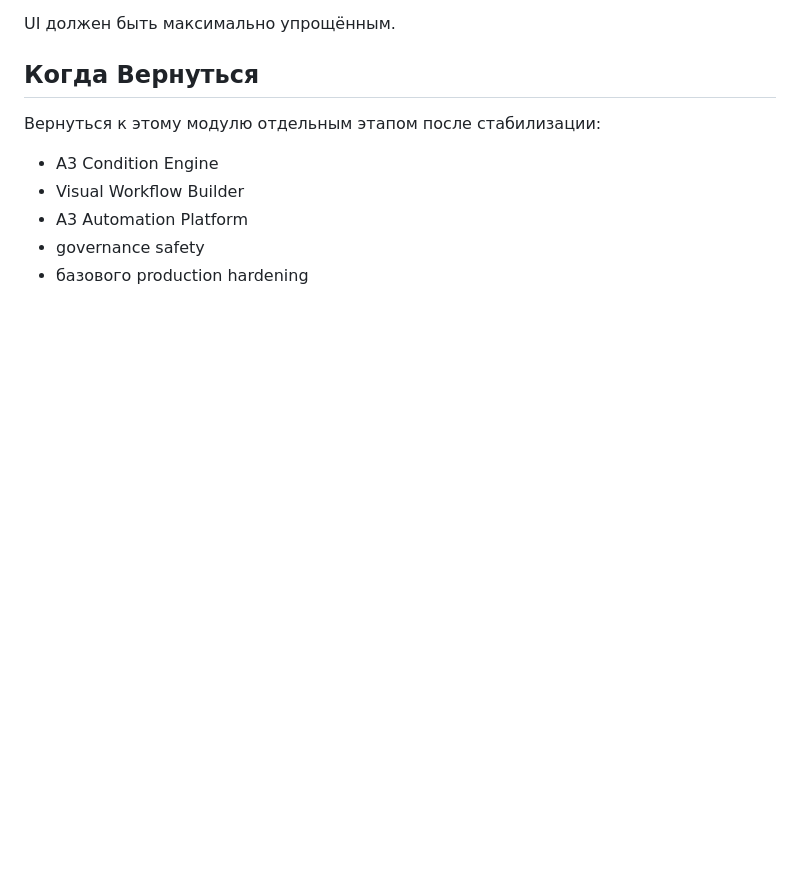
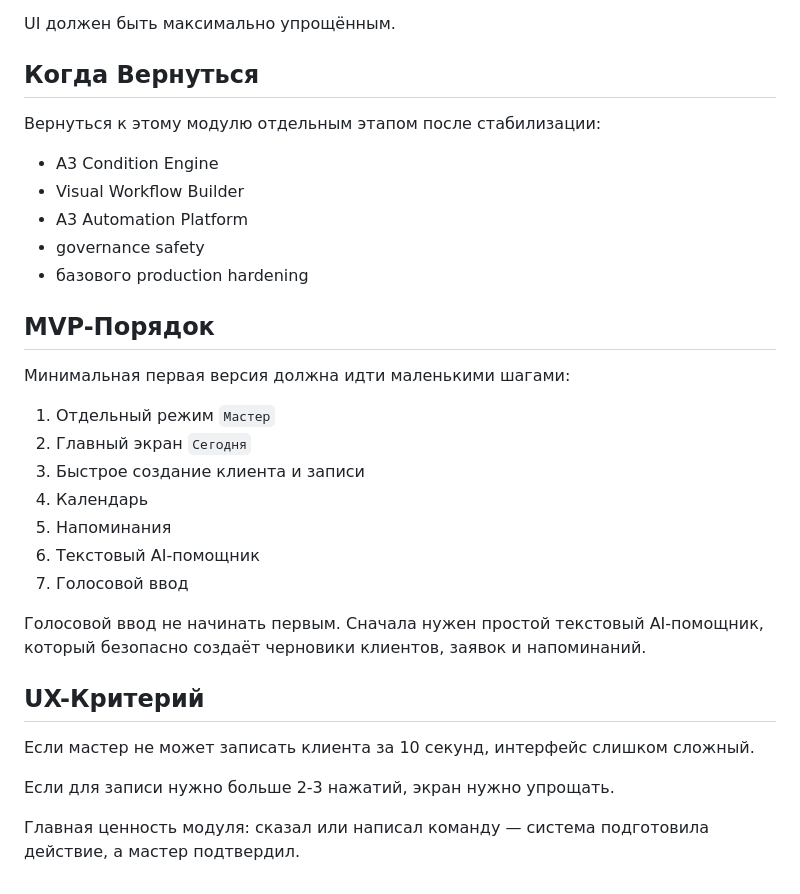
Before and after one commit to kuzintimur557-code/field-service-crm, a Markdown page: docs/future_module_a3_master.md, the part around the change. GitHub-like rendering; blank space fills up the shorter version.

Commit message:
Document A3 master MVP order

```diff
--- a/docs/future_module_a3_master.md
+++ b/docs/future_module_a3_master.md
@@ -243,3 +243,25 @@ UI должен быть максимально упрощённым.
 - A3 Automation Platform
 - governance safety
 - базового production hardening
+
+## MVP-Порядок
+
+Минимальная первая версия должна идти маленькими шагами:
+
+1. Отдельный режим `Мастер`
+2. Главный экран `Сегодня`
+3. Быстрое создание клиента и записи
+4. Календарь
+5. Напоминания
+6. Текстовый AI-помощник
+7. Голосовой ввод
+
+Голосовой ввод не начинать первым. Сначала нужен простой текстовый AI-помощник, который безопасно создаёт черновики клиентов, заявок и напоминаний.
+
+## UX-Критерий
+
+Если мастер не может записать клиента за 10 секунд, интерфейс слишком сложный.
+
+Если для записи нужно больше 2-3 нажатий, экран нужно упрощать.
+
+Главная ценность модуля: сказал или написал команду — система подготовила действие, а мастер подтвердил.
```
